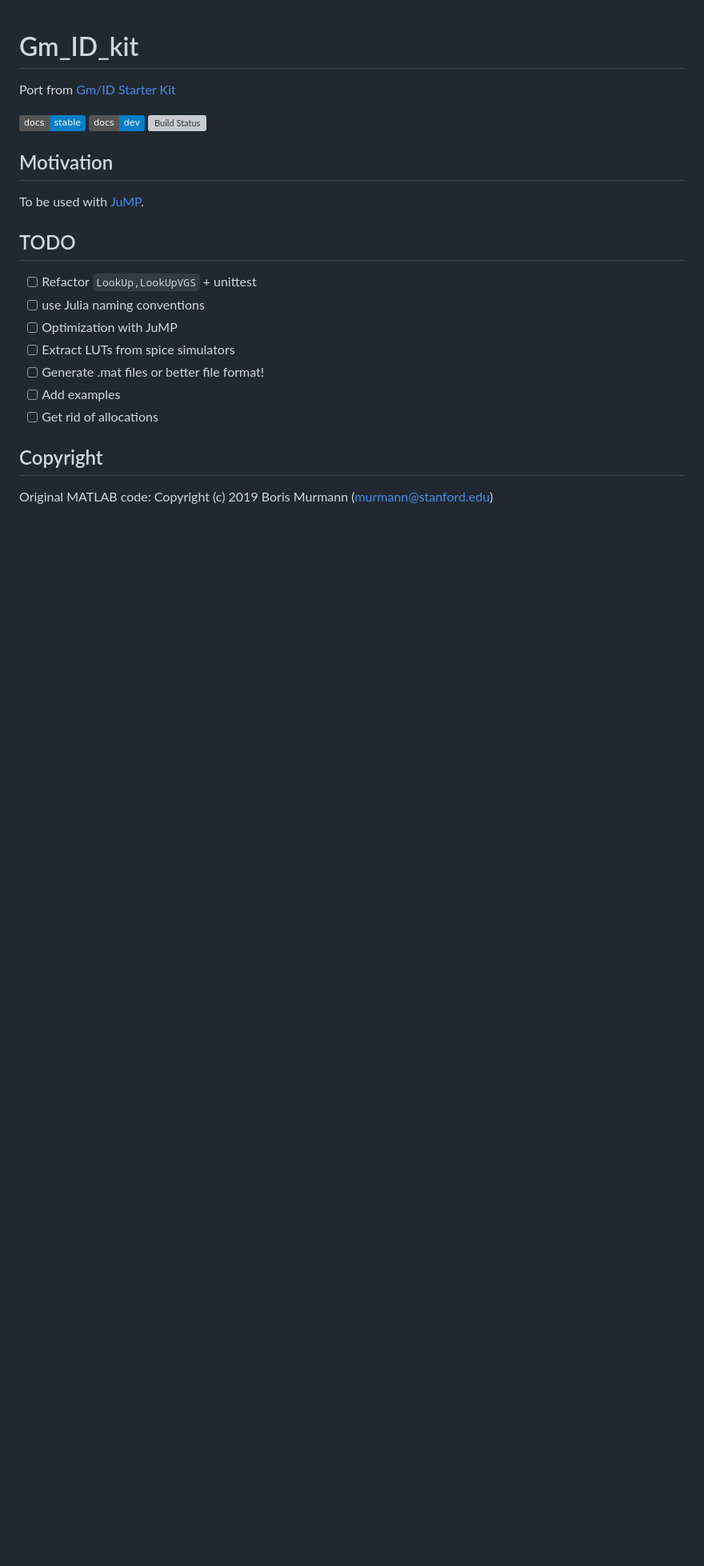
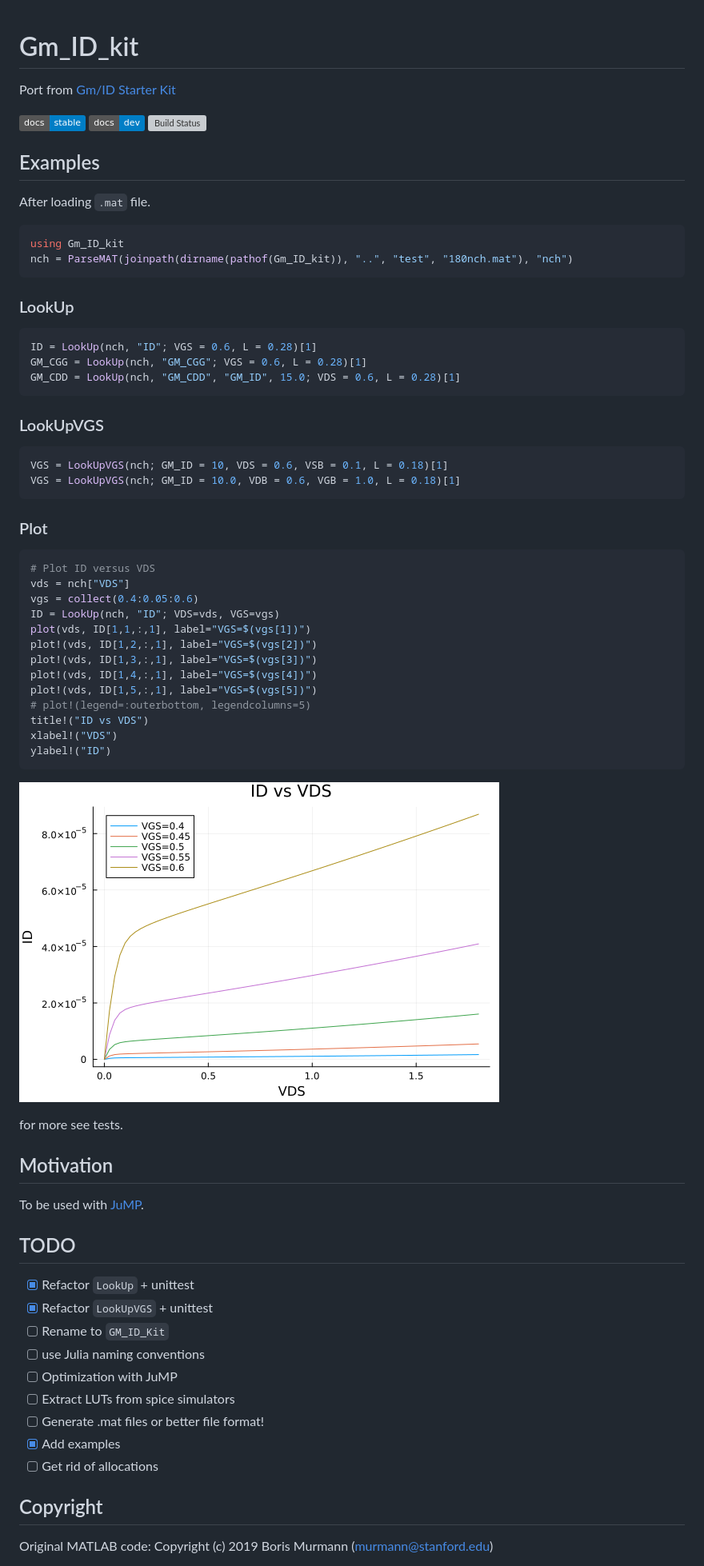
Before and after one commit to Islam0mar/Gm_ID_kit.jl, a Markdown page: README.md, the part around the change printed below. Shown: that part at 80% size. Rendered like a GitHub page; pictures changed too: IDvsVDS.png (added); badges without logos; blank space fills up the shorter version; grey boxes are pictures that could not be loaded.

Commit message:
Refactor + Unittests

````diff
--- a/README.md
+++ b/README.md
@@ -6,17 +6,59 @@ Port from [Gm/ID Starter Kit](https://web.stanford.edu/~murmann/gmid)
 [![Dev](https://img.shields.io/badge/docs-dev-blue.svg)](https://Islam0mar.github.io/Gm_ID_kit.jl/dev/)
 [![Build Status](https://github.com/Islam0mar/Gm_ID_kit.jl/actions/workflows/CI.yml/badge.svg?branch=main)](https://github.com/Islam0mar/Gm_ID_kit.jl/actions/workflows/CI.yml?query=branch%3Amain)
 
+## Examples
+
+After loading `.mat` file.
+
+```julia
+using Gm_ID_kit
+nch = ParseMAT(joinpath(dirname(pathof(Gm_ID_kit)), "..", "test", "180nch.mat"), "nch")
+```
+### LookUp
+```julia
+ID = LookUp(nch, "ID"; VGS = 0.6, L = 0.28)[1]
+GM_CGG = LookUp(nch, "GM_CGG"; VGS = 0.6, L = 0.28)[1]
+GM_CDD = LookUp(nch, "GM_CDD", "GM_ID", 15.0; VDS = 0.6, L = 0.28)[1]
+```
+### LookUpVGS
+```julia
+VGS = LookUpVGS(nch; GM_ID = 10, VDS = 0.6, VSB = 0.1, L = 0.18)[1]
+VGS = LookUpVGS(nch; GM_ID = 10.0, VDB = 0.6, VGB = 1.0, L = 0.18)[1]
+```
+### Plot
+```julia
+# Plot ID versus VDS
+vds = nch["VDS"]
+vgs = collect(0.4:0.05:0.6)
+ID = LookUp(nch, "ID"; VDS=vds, VGS=vgs)
+plot(vds, ID[1,1,:,1], label="VGS=$(vgs[1])")
+plot!(vds, ID[1,2,:,1], label="VGS=$(vgs[2])")
+plot!(vds, ID[1,3,:,1], label="VGS=$(vgs[3])")
+plot!(vds, ID[1,4,:,1], label="VGS=$(vgs[4])")
+plot!(vds, ID[1,5,:,1], label="VGS=$(vgs[5])")
+# plot!(legend=:outerbottom, legendcolumns=5)
+title!("ID vs VDS")
+xlabel!("VDS")
+ylabel!("ID")
+```
+
+![IDvsVDS](./IDvsVDS.png)
+
+for more see tests.
+
 ## Motivation
 
 To be used with [JuMP](https://github.com/jump-dev/JuMP.jl).
 
 ## TODO
- - [ ] Refactor `LookUp,LookUpVGS` + unittest
+ - [x] Refactor `LookUp` + unittest
+ - [x] Refactor `LookUpVGS` + unittest
+ - [ ] Rename to `GM_ID_Kit`
  - [ ] use Julia naming conventions
  - [ ] Optimization with JuMP
  - [ ] Extract LUTs from spice simulators
  - [ ] Generate .mat files or better file format!
- - [ ] Add examples
+ - [x] Add examples
  - [ ] Get rid of allocations
 
 ## Copyright
````
Also changed, not shown: other parts of README.md (+18 -0 lines), 3 other files.
